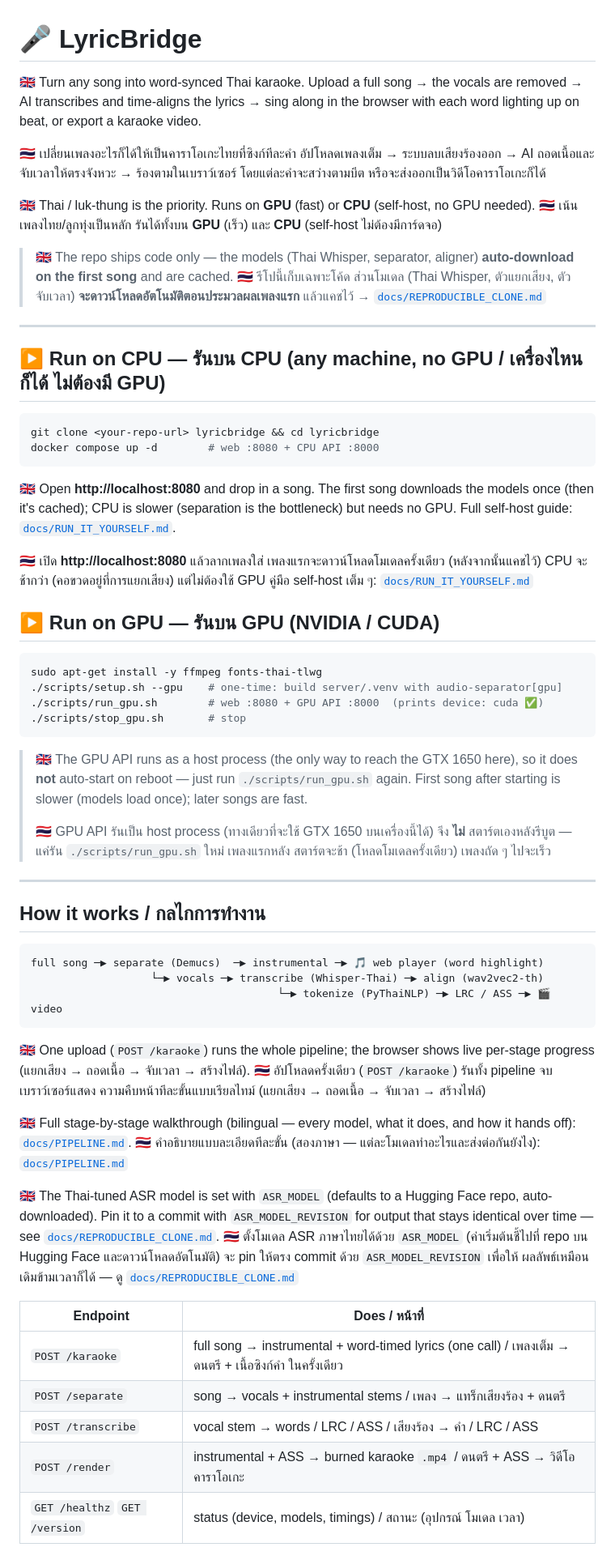
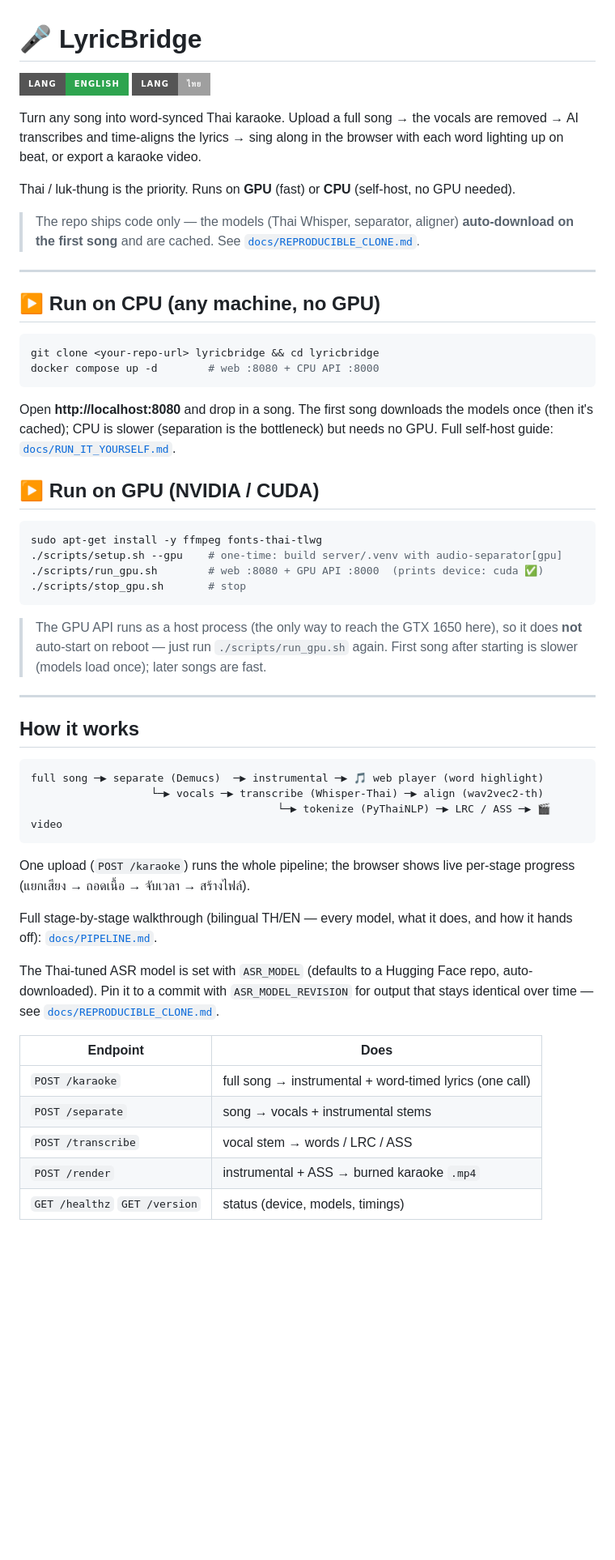
Before and after one commit to enabridge-lab/LyricBridge, a Markdown page: README.md, the part around one of its changes. Shown at 81% size. GitHub-like rendering; badges without logos; blank space fills up the shorter version.

Commit message:
Add EN/TH language switcher (README.md + README.th.md)

````diff
--- a/README.md
+++ b/README.md
@@ -1,42 +1,31 @@
 # 🎤 LyricBridge
 
-🇬🇧 Turn any song into word-synced Thai karaoke. Upload a full song → the vocals
-are removed → AI transcribes and time-aligns the lyrics → sing along in the
-browser with each word lighting up on beat, or export a karaoke video.
+[![English](https://img.shields.io/badge/Lang-English-2ea44f?style=for-the-badge)](README.md) [![ไทย](https://img.shields.io/badge/Lang-ไทย-lightgrey?style=for-the-badge)](README.th.md)
 
-🇹🇭 เปลี่ยนเพลงอะไรก็ได้ให้เป็นคาราโอเกะไทยที่ซิงก์ทีละคำ อัปโหลดเพลงเต็ม →
-ระบบลบเสียงร้องออก → AI ถอดเนื้อและจับเวลาให้ตรงจังหวะ → ร้องตามในเบราว์เซอร์
-โดยแต่ละคำจะสว่างตามบีต หรือจะส่งออกเป็นวิดีโอคาราโอเกะก็ได้
+Turn any song into word-synced Thai karaoke. Upload a full song → the vocals are
+removed → AI transcribes and time-aligns the lyrics → sing along in the browser
+with each word lighting up on beat, or export a karaoke video.
 
-🇬🇧 Thai / luk-thung is the priority. Runs on **GPU** (fast) or **CPU**
-(self-host, no GPU needed).
-🇹🇭 เน้นเพลงไทย/ลูกทุ่งเป็นหลัก รันได้ทั้งบน **GPU** (เร็ว) และ **CPU**
-(self-host ไม่ต้องมีการ์ดจอ)
+Thai / luk-thung is the priority. Runs on **GPU** (fast) or **CPU** (self-host,
+no GPU needed).
 
-> 🇬🇧 The repo ships code only — the models (Thai Whisper, separator, aligner)
-> **auto-download on the first song** and are cached.
-> 🇹🇭 รีโปนี้เก็บเฉพาะโค้ด ส่วนโมเดล (Thai Whisper, ตัวแยกเสียง, ตัวจับเวลา)
-> **จะดาวน์โหลดอัตโนมัติตอนประมวลผลเพลงแรก** แล้วแคชไว้
-> → [`docs/REPRODUCIBLE_CLONE.md`](docs/REPRODUCIBLE_CLONE.md)
+> The repo ships code only — the models (Thai Whisper, separator, aligner)
+> **auto-download on the first song** and are cached. See
+> [`docs/REPRODUCIBLE_CLONE.md`](docs/REPRODUCIBLE_CLONE.md).
 
 ---
 
-## ▶ Run on CPU — รันบน CPU (any machine, no GPU / เครื่องไหนก็ได้ ไม่ต้องมี GPU)
+## ▶ Run on CPU (any machine, no GPU)
 
 ```bash
 git clone <your-repo-url> lyricbridge && cd lyricbridge
 docker compose up -d        # web :8080 + CPU API :8000
 ```
+Open **http://localhost:8080** and drop in a song. The first song downloads the
+models once (then it's cached); CPU is slower (separation is the bottleneck) but
+needs no GPU. Full self-host guide: [`docs/RUN_IT_YOURSELF.md`](docs/RUN_IT_YOURSELF.md).
 
-🇬🇧 Open **http://localhost:8080** and drop in a song. The first song downloads
-the models once (then it's cached); CPU is slower (separation is the bottleneck)
-but needs no GPU. Full self-host guide: [`docs/RUN_IT_YOURSELF.md`](docs/RUN_IT_YOURSELF.md).
-
-🇹🇭 เปิด **http://localhost:8080** แล้วลากเพลงใส่ เพลงแรกจะดาวน์โหลดโมเดลครั้งเดียว
-(หลังจากนั้นแคชไว้) CPU จะช้ากว่า (คอขวดอยู่ที่การแยกเสียง) แต่ไม่ต้องใช้ GPU
-คู่มือ self-host เต็ม ๆ: [`docs/RUN_IT_YOURSELF.md`](docs/RUN_IT_YOURSELF.md)
-
-## ▶ Run on GPU — รันบน GPU (NVIDIA / CUDA)
+## ▶ Run on GPU (NVIDIA / CUDA)
 
 ```bash
 sudo apt-get install -y ffmpeg fonts-thai-tlwg
@@ -45,17 +34,13 @@ sudo apt-get install -y ffmpeg fonts-thai-tlwg
 ./scripts/stop_gpu.sh       # stop
 ```
 
-> 🇬🇧 The GPU API runs as a host process (the only way to reach the GTX 1650
-> here), so it does **not** auto-start on reboot — just run `./scripts/run_gpu.sh`
-> again. First song after starting is slower (models load once); later songs are fast.
->
-> 🇹🇭 GPU API รันเป็น host process (ทางเดียวที่จะใช้ GTX 1650 บนเครื่องนี้ได้)
-> จึง **ไม่** สตาร์ตเองหลังรีบูต — แค่รัน `./scripts/run_gpu.sh` ใหม่ เพลงแรกหลัง
-> สตาร์ตจะช้า (โหลดโมเดลครั้งเดียว) เพลงถัด ๆ ไปจะเร็ว
+> The GPU API runs as a host process (the only way to reach the GTX 1650 here),
+> so it does **not** auto-start on reboot — just run `./scripts/run_gpu.sh` again.
+> First song after starting is slower (models load once); later songs are fast.
 
 ---
 
-## How it works / กลไกการทำงาน
+## How it works
 
 ```
 full song ─▶ separate (Demucs)  ─▶ instrumental ─▶ 🎵 web player (word highlight)
@@ -63,28 +48,21 @@ full song ─▶ separate (Demucs)  ─▶ instrumental ─▶ 🎵 web player (
                                        └─▶ tokenize (PyThaiNLP) ─▶ LRC / ASS ─▶ 🎬 video
 ```
 
-🇬🇧 One upload (`POST /karaoke`) runs the whole pipeline; the browser shows live
+One upload (`POST /karaoke`) runs the whole pipeline; the browser shows live
 per-stage progress (แยกเสียง → ถอดเนื้อ → จับเวลา → สร้างไฟล์).
-🇹🇭 อัปโหลดครั้งเดียว (`POST /karaoke`) รันทั้ง pipeline จบ เบราว์เซอร์แสดง
-ความคืบหน้าทีละขั้นแบบเรียลไทม์ (แยกเสียง → ถอดเนื้อ → จับเวลา → สร้างไฟล์)
 
-🇬🇧 Full stage-by-stage walkthrough (bilingual — every model, what it does, and
+Full stage-by-stage walkthrough (bilingual TH/EN — every model, what it does, and
 how it hands off): [`docs/PIPELINE.md`](docs/PIPELINE.md).
-🇹🇭 คำอธิบายแบบละเอียดทีละขั้น (สองภาษา — แต่ละโมเดลทำอะไรและส่งต่อกันยังไง):
-[`docs/PIPELINE.md`](docs/PIPELINE.md)
 
-🇬🇧 The Thai-tuned ASR model is set with `ASR_MODEL` (defaults to a Hugging Face
-repo, auto-downloaded). Pin it to a commit with `ASR_MODEL_REVISION` for output
-that stays identical over time — see [`docs/REPRODUCIBLE_CLONE.md`](docs/REPRODUCIBLE_CLONE.md).
-🇹🇭 ตั้งโมเดล ASR ภาษาไทยได้ด้วย `ASR_MODEL` (ค่าเริ่มต้นชี้ไปที่ repo บน Hugging
-Face และดาวน์โหลดอัตโนมัติ) จะ pin ให้ตรง commit ด้วย `ASR_MODEL_REVISION` เพื่อให้
-ผลลัพธ์เหมือนเดิมข้ามเวลาก็ได้ — ดู [`docs/REPRODUCIBLE_CLONE.md`](docs/REPRODUCIBLE_CLONE.md)
+The Thai-tuned ASR model is set with `ASR_MODEL` (defaults to a Hugging Face repo,
+auto-downloaded). Pin it to a commit with `ASR_MODEL_REVISION` for output that
+stays identical over time — see [`docs/REPRODUCIBLE_CLONE.md`](docs/REPRODUCIBLE_CLONE.md).
 
-| Endpoint | Does / หน้าที่ |
+| Endpoint | Does |
 |---|---|
-| `POST /karaoke` | full song → instrumental + word-timed lyrics (one call) / เพลงเต็ม → ดนตรี + เนื้อซิงก์คำ ในครั้งเดียว |
-| `POST /separate` | song → vocals + instrumental stems / เพลง → แทร็กเสียงร้อง + ดนตรี |
-| `POST /transcribe` | vocal stem → words / LRC / ASS / เสียงร้อง → คำ / LRC / ASS |
-| `POST /render` | instrumental + ASS → burned karaoke `.mp4` / ดนตรี + ASS → วิดีโอคาราโอเกะ |
-| `GET /healthz` `GET /version` | status (device, models, timings) / สถานะ (อุปกรณ์ โมเดล เวลา) |
+| `POST /karaoke` | full song → instrumental + word-timed lyrics (one call) |
+| `POST /separate` | song → vocals + instrumental stems |
+| `POST /transcribe` | vocal stem → words / LRC / ASS |
+| `POST /render` | instrumental + ASS → burned karaoke `.mp4` |
+| `GET /healthz` `GET /version` | status (device, models, timings) |
 
````
Also changed, not shown: other parts of README.md (+18 -24 lines), README.th.md (added, +101 -0 lines).
